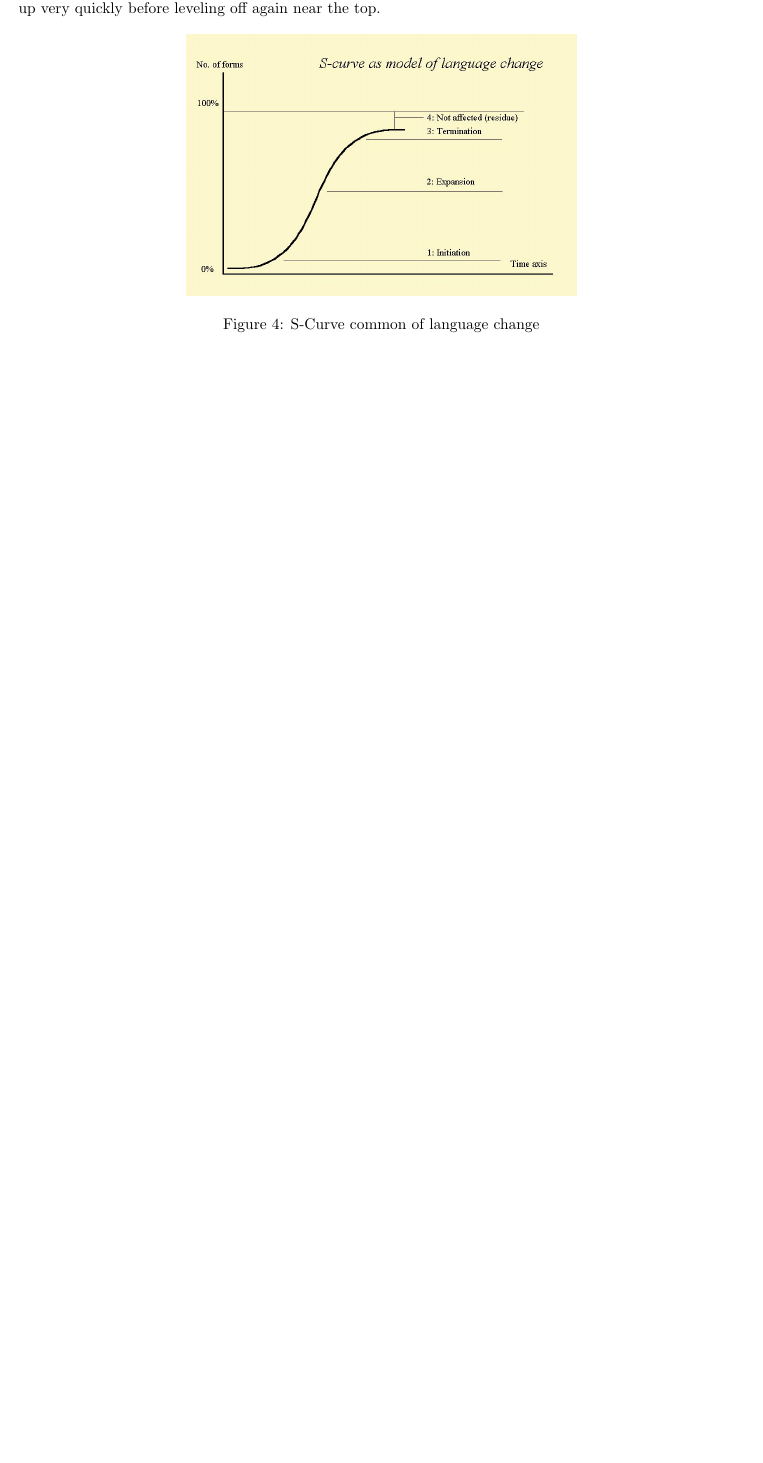
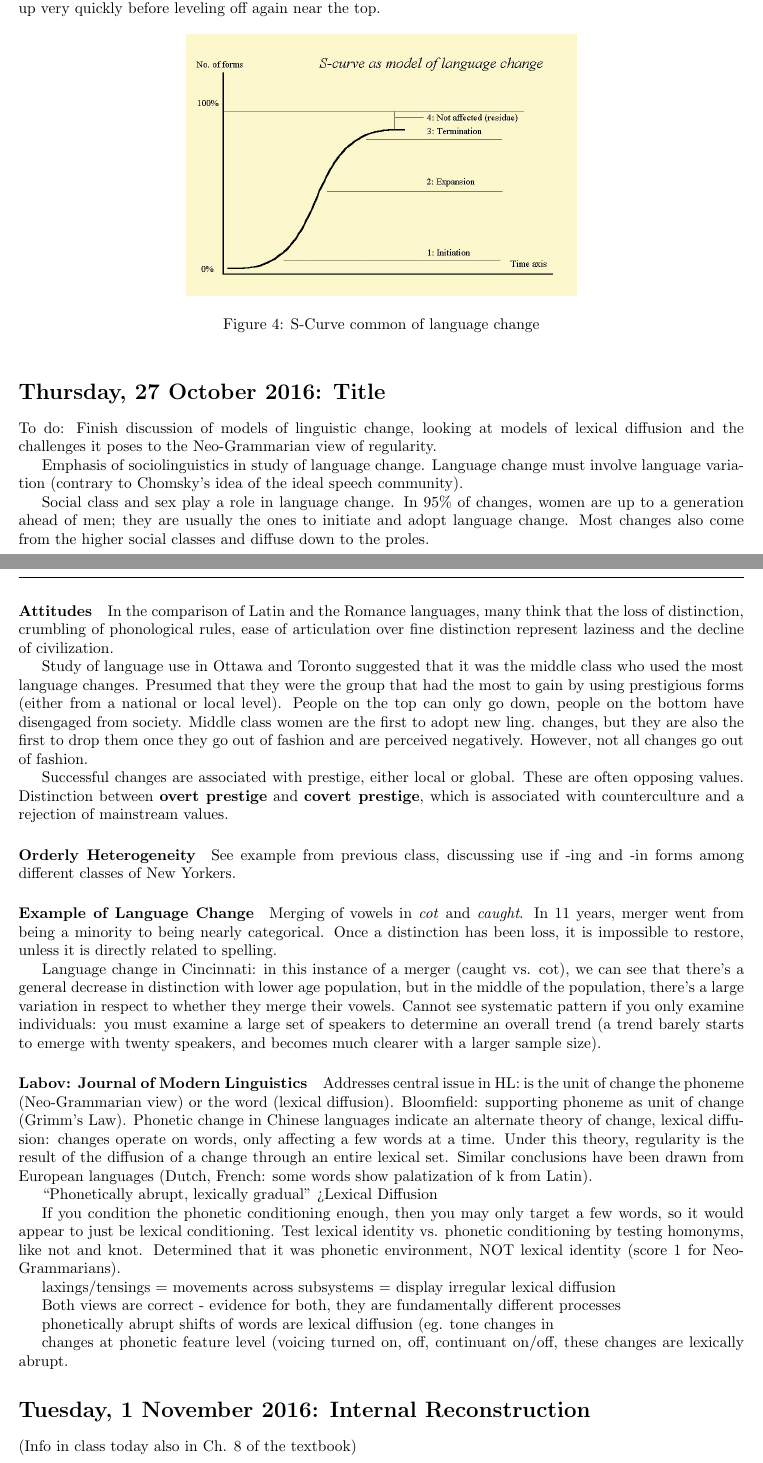
Before and after one commit to Sophia-Davis/LING_425_HistoricalLinguistics, a LaTeX problem sheet (main.tex): part of page 15 of 15 before the commit and two parts of pages 15 and 16 of 16 after it, the two joined at a grey line, cut so that both start at the same text, the shorter picture padded with empty space. Compiled offline with pdfLaTeX.

Commit message:
oct 27 for real

```diff
--- a/main.tex
+++ b/main.tex
@@ -571,4 +571,44 @@ S curve pattern is common in language change: they start of slowly over a long p
     \label{fig:my_label}
 \end{figure}
 
+
+
+\section*{Thursday, 27 October 2016: Title}
+
+To do: Finish discussion of models of linguistic change, looking at models of lexical diffusion and the challenges it poses to the Neo-Grammarian view of regularity.
+
+Emphasis of sociolinguistics in study of language change. Language change must involve language variation (contrary to Chomsky's idea of the ideal speech community).
+
+Social class and sex play a role in language change. In 95\% of changes, women are up to a generation ahead of men; they are usually the ones to initiate and adopt language change. Most changes also come from the higher social classes and diffuse down to the proles.
+
+\paragraph{Attitudes} In the comparison of Latin and the Romance languages, many think that the loss of distinction, crumbling of phonological rules, ease of articulation over fine distinction represent laziness and the decline of civilization.
+
+Study of language use in Ottawa and Toronto suggested that it was the middle class who used the most language changes. Presumed that they were the group that had the most to gain by using prestigious forms (either from a national or local level). People on the top can only go down, people on the bottom have disengaged from society. Middle class women are the first to adopt new ling. changes, but they are also the first to drop them once they go out of fashion and are perceived negatively. However, not all changes go out of fashion.
+
+Successful changes are associated with prestige, either local or global. These are often opposing values. Distinction between \textbf{overt prestige} and \textbf{covert prestige}, which is associated with counterculture and a rejection of mainstream values.
+
+\paragraph{Orderly Heterogeneity} See example from previous class, discussing use if -ing and -in forms among different classes of New Yorkers.
+
+\paragraph{Example of Language Change} Merging of vowels in \textit{cot} and \textit{caught}. In 11 years, merger went from being a minority to being nearly categorical. Once a distinction has been loss, it is impossible to restore, unless it is directly related to spelling.
+
+Language change in Cincinnati: in this instance of a merger (caught vs. cot), we can see that there's a general decrease in distinction with lower age population, but in the middle of the population, there's a large variation in respect to whether they merge their vowels. Cannot see systematic pattern if you only examine individuals: you must examine a large set of speakers to determine an overall trend (a trend barely starts to emerge with twenty speakers, and becomes much clearer with a larger sample size).
+
+\paragraph{Labov: Journal of Modern Linguistics} Addresses central issue in HL: is the unit of change the phoneme (Neo-Grammarian view) or the word (lexical diffusion). Bloomfield: supporting phoneme as unit of change (Grimm's Law). Phonetic change in Chinese languages indicate an alternate theory of change, lexical diffusion: changes operate on words, only affecting a few words at a time. Under this theory, regularity is the result of the diffusion of a change through an entire lexical set. Similar conclusions have been drawn from European languages (Dutch, French: some words show palatization of k from Latin).
+
+``Phonetically abrupt, lexically gradual" >Lexical Diffusion
+
+If you condition the phonetic conditioning enough, then you may only target a few words, so it would appear to just be lexical conditioning.  Test lexical identity vs. phonetic conditioning by testing homonyms, like not and knot. Determined that it was phonetic environment, NOT lexical identity (score 1 for Neo-Grammarians).
+
+laxings/tensings = movements across subsystems = display irregular lexical diffusion
+
+Both views are correct - evidence for both, they are fundamentally different processes
+
+phonetically abrupt shifts of words are lexical diffusion (eg. tone changes in
+
+changes at phonetic feature level (voicing turned on, off, continuant on/off, these changes are lexically abrupt.
+
+\section*{Tuesday, 1 November 2016: Internal Reconstruction}
+
+(Info in class today also in Ch. 8 of the textbook)
+
 \end{document}
```
